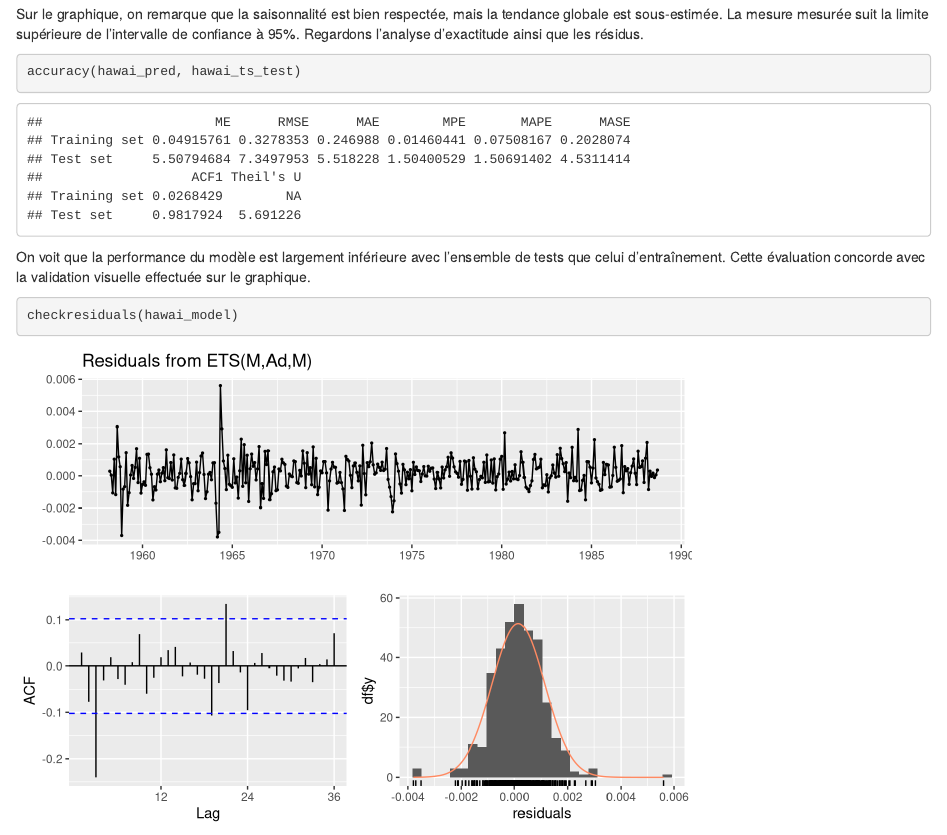
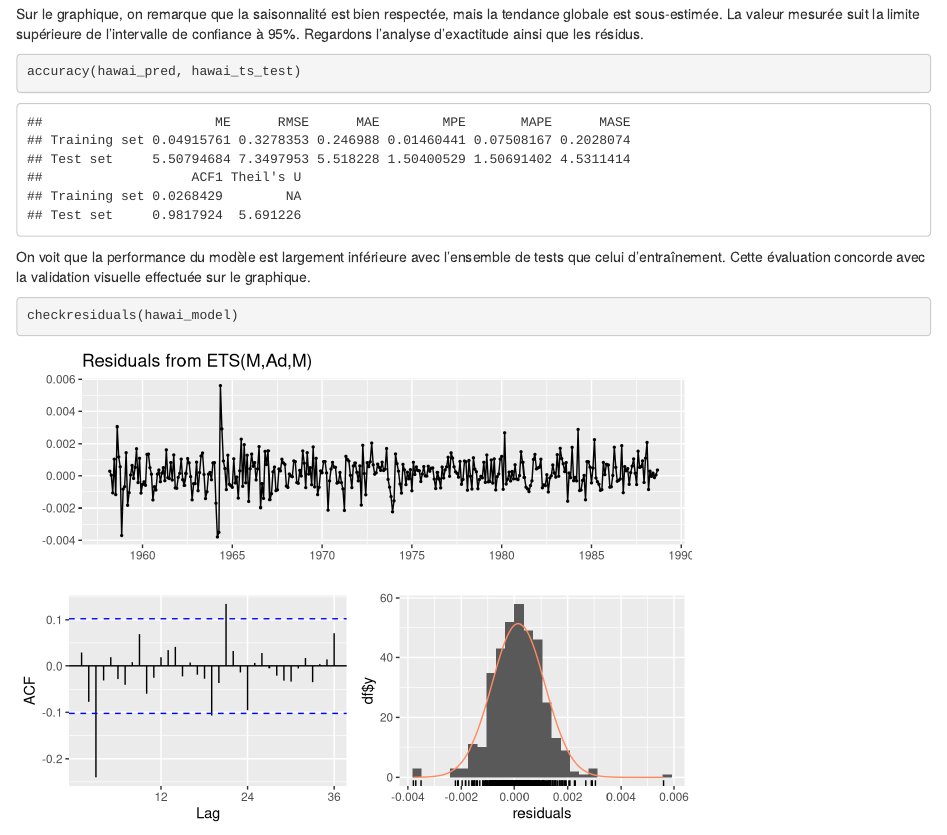
Before and after one commit to cbouffard/Devoir-5--Series-temporelles-et-reproductibilite, an R Markdown document (devoir_5.Rmd): the page in a window 1100 px wide, from 3510 px down. Rendered offline with R 4.5, knitr and Pandoc, with nearby package versions.

Commit message:
Mise a jour

````diff
--- a/devoir_5.Rmd
+++ b/devoir_5.Rmd
@@ -101,7 +101,7 @@ dygraph(tout, main = "Prévision à partir d'un modèle ETS(M, Ad,M)") %>%
   dyLegend(width = 700)
 ```
 
-Sur le graphique, on remarque que la saisonnalité est bien respectée, mais la tendance globale est sous-estimée. La mesure mesurée suit la limite supérieure de l'intervalle de confiance à 95%. Regardons l'analyse d’exactitude ainsi que les résidus.
+Sur le graphique, on remarque que la saisonnalité est bien respectée, mais la tendance globale est sous-estimée. La valeur mesurée suit la limite supérieure de l'intervalle de confiance à 95%. Regardons l'analyse d’exactitude ainsi que les résidus.
 
 
 
````
Also changed, not shown: 1 other file.
